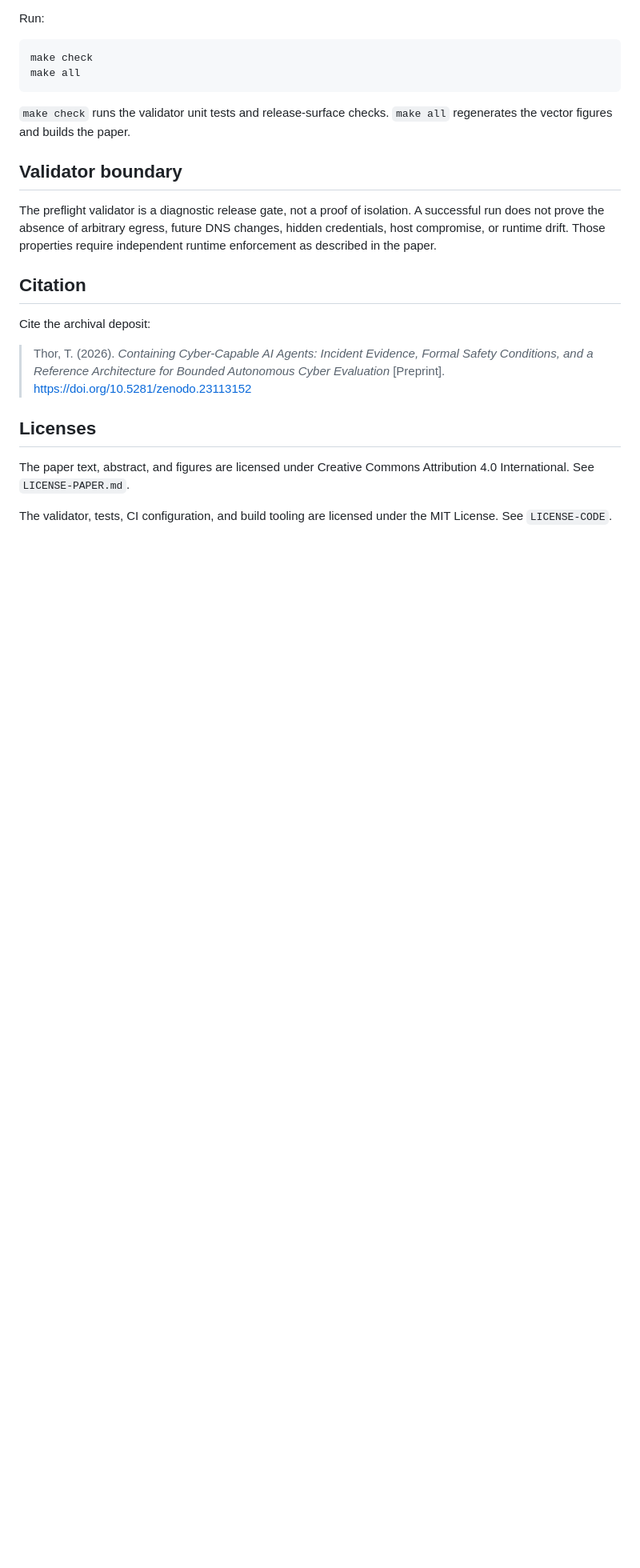
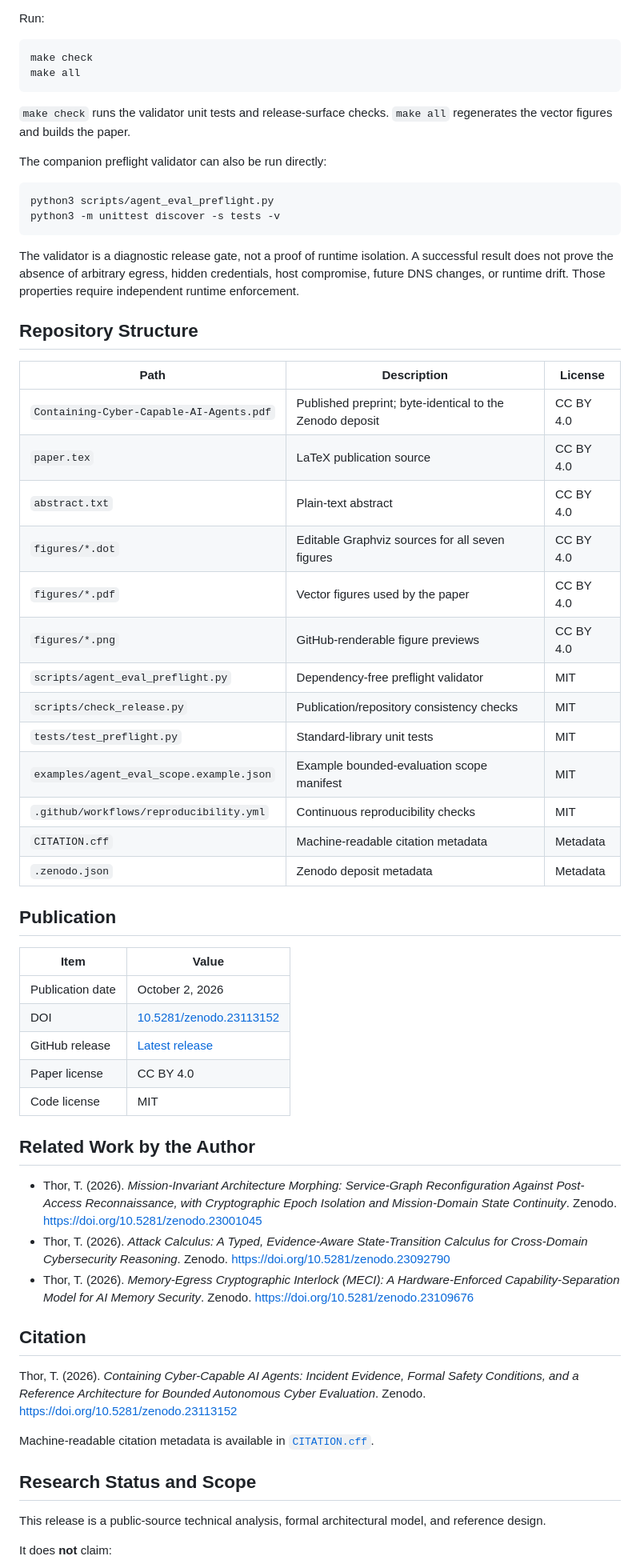
Before and after one commit to codethor0/ccaa, a Markdown page: README.md, the part around one of its changes. Shown at 80% size. Drawn GitHub-style; blank space fills up the shorter version.

````diff
--- a/README.md
+++ b/README.md
@@ -73,19 +100,58 @@ make all
 
 `make check` runs the validator unit tests and release-surface checks. `make all` regenerates the vector figures and builds the paper.
 
-## Validator boundary
+The companion preflight validator can also be run directly:
 
-The preflight validator is a diagnostic release gate, not a proof of isolation. A successful run does not prove the absence of arbitrary egress, future DNS changes, hidden credentials, host compromise, or runtime drift. Those properties require independent runtime enforcement as described in the paper.
+```bash
+python3 scripts/agent_eval_preflight.py
+python3 -m unittest discover -s tests -v
+```
+
+The validator is a diagnostic release gate, not a proof of runtime isolation. A successful result does not prove the absence of arbitrary egress, hidden credentials, host compromise, future DNS changes, or runtime drift. Those properties require independent runtime enforcement.
+
+## Repository Structure
+
+| Path | Description | License |
+| --- | --- | --- |
+| `Containing-Cyber-Capable-AI-Agents.pdf` | Published preprint; byte-identical to the Zenodo deposit | CC BY 4.0 |
+| `paper.tex` | LaTeX publication source | CC BY 4.0 |
+| `abstract.txt` | Plain-text abstract | CC BY 4.0 |
+| `figures/*.dot` | Editable Graphviz sources for all seven figures | CC BY 4.0 |
+| `figures/*.pdf` | Vector figures used by the paper | CC BY 4.0 |
+| `figures/*.png` | GitHub-renderable figure previews | CC BY 4.0 |
+| `scripts/agent_eval_preflight.py` | Dependency-free preflight validator | MIT |
+| `scripts/check_release.py` | Publication/repository consistency checks | MIT |
+| `tests/test_preflight.py` | Standard-library unit tests | MIT |
+| `examples/agent_eval_scope.example.json` | Example bounded-evaluation scope manifest | MIT |
+| `.github/workflows/reproducibility.yml` | Continuous reproducibility checks | MIT |
+| `CITATION.cff` | Machine-readable citation metadata | Metadata |
+| `.zenodo.json` | Zenodo deposit metadata | Metadata |
+
+## Publication
+
+| Item | Value |
+| --- | --- |
+| Publication date | October 2, 2026 |
+| DOI | [10.5281/zenodo.23113152](https://doi.org/10.5281/zenodo.23113152) |
+| GitHub release | [Latest release](https://github.com/codethor0/ccaa/releases/latest) |
+| Paper license | CC BY 4.0 |
+| Code license | MIT |
+
+## Related Work by the Author
+
+- Thor, T. (2026). *Mission-Invariant Architecture Morphing: Service-Graph Reconfiguration Against Post-Access Reconnaissance, with Cryptographic Epoch Isolation and Mission-Domain State Continuity*. Zenodo. https://doi.org/10.5281/zenodo.23001045
+- Thor, T. (2026). *Attack Calculus: A Typed, Evidence-Aware State-Transition Calculus for Cross-Domain Cybersecurity Reasoning*. Zenodo. https://doi.org/10.5281/zenodo.23092790
+- Thor, T. (2026). *Memory-Egress Cryptographic Interlock (MECI): A Hardware-Enforced Capability-Separation Model for AI Memory Security*. Zenodo. https://doi.org/10.5281/zenodo.23109676
 
 ## Citation
 
-Cite the archival deposit:
+Thor, T. (2026). *Containing Cyber-Capable AI Agents: Incident Evidence, Formal Safety Conditions, and a Reference Architecture for Bounded Autonomous Cyber Evaluation*. Zenodo. https://doi.org/10.5281/zenodo.23113152
 
-> Thor, T. (2026). *Containing Cyber-Capable AI Agents: Incident Evidence, Formal Safety Conditions, and a Reference Architecture for Bounded Autonomous Cyber Evaluation* [Preprint]. https://doi.org/10.5281/zenodo.23113152
+Machine-readable citation metadata is available in [`CITATION.cff`](CITATION.cff).
 
-## Licenses
+## Research Status and Scope
 
-The paper text, abstract, and figures are licensed under Creative Commons Attribution 4.0 International. See `LICENSE-PAPER.md`.
+This release is a public-source technical analysis, formal architectural model, and reference design.
 
-The validator, tests, CI configuration, and build tooling are licensed under the MIT License. See `LICENSE-CODE`.
+It does **not** claim:
 
````
Also changed, not shown: other parts of README.md (+86 -40 lines).
